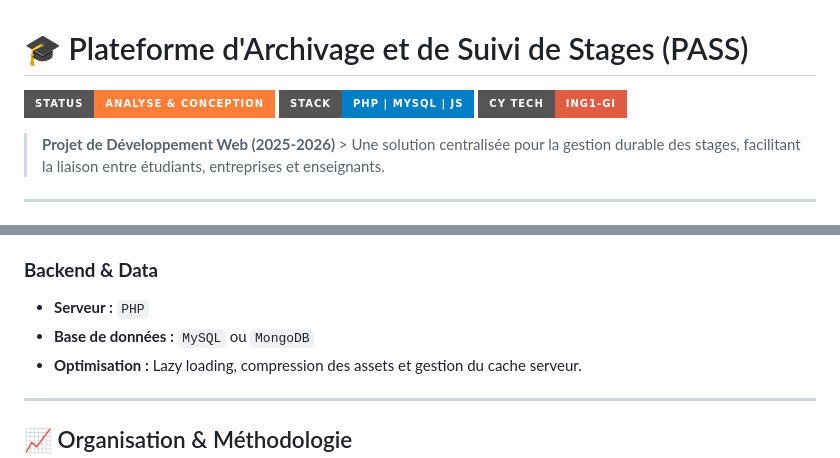
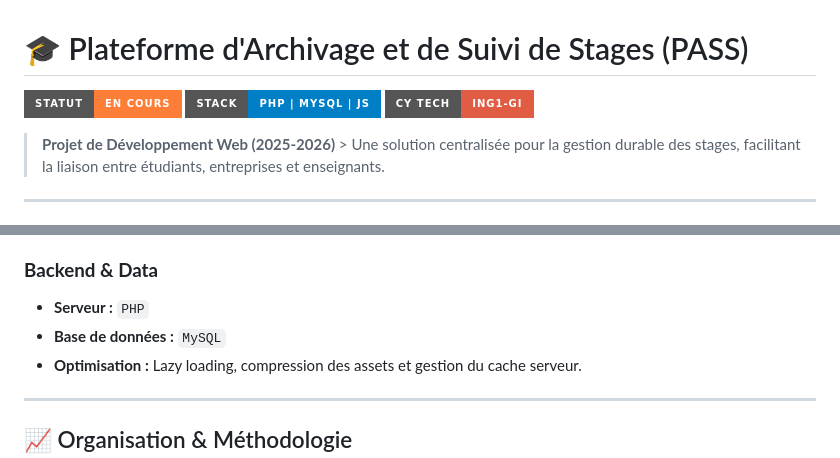
Before and after one commit to amiraTcne/Projet-dev-web, a Markdown page: README.md, 2 parts joined by grey strips. GitHub-like rendering; badges without logos.

Commit message:
Change project status to 'En Cours' and update DB info
Updated project status and database information in README.

```diff
--- a/README.md
+++ b/README.md
@@ -1,6 +1,6 @@
 # 🎓 Plateforme d'Archivage et de Suivi de Stages (PASS)
 
-![Status](https://img.shields.io/badge/Status-Analyse%20%26%20Conception-orange?style=for-the-badge)
+![Statut](https://img.shields.io/badge/Statut-En%20Cours-orange?style=for-the-badge)
 ![Tech](https://img.shields.io/badge/Stack-PHP%20%7C%20MySQL%20%7C%20JS-blue?style=for-the-badge)
 ![School](https://img.shields.io/badge/CY_Tech-ING1--GI-red?style=for-the-badge)
 
@@ -42,7 +42,7 @@ Le système est conçu autour de 6 piliers fonctionnels :
 
 ### **Backend & Data**
 * **Serveur :** `PHP`
-* **Base de données :** `MySQL` ou `MongoDB`
+* **Base de données :** `MySQL`
 * **Optimisation :** Lazy loading, compression des assets et gestion du cache serveur.
 
 ---
```
